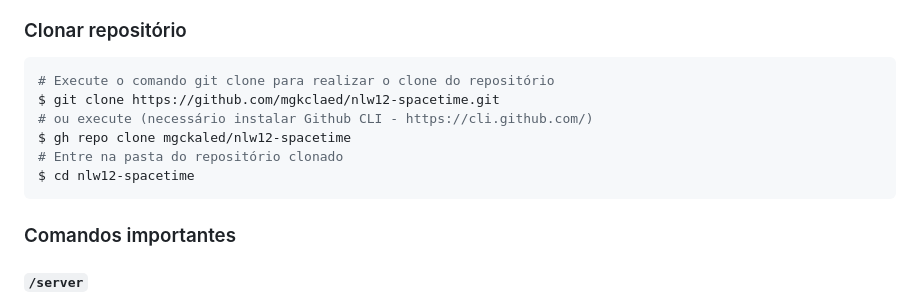
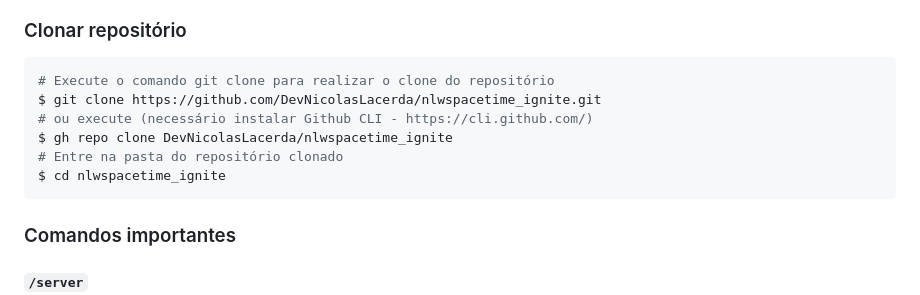
Before and after one commit to DevNicolasLacerda/NLW_Spacetime, a Markdown page: README.md, the part around the change. Drawn GitHub-style.

````diff
--- a/README.md
+++ b/README.md
@@ -116,11 +116,11 @@ Criar conta e configurar os serviços externos:
 
 ```bash
 # Execute o comando git clone para realizar o clone do repositório
-$ git clone https://github.com/mgkclaed/nlw12-spacetime.git
+$ git clone https://github.com/DevNicolasLacerda/nlwspacetime_ignite.git
 # ou execute (necessário instalar Github CLI - https://cli.github.com/)
-$ gh repo clone mgckaled/nlw12-spacetime
+$ gh repo clone DevNicolasLacerda/nlwspacetime_ignite
 # Entre na pasta do repositório clonado
-$ cd nlw12-spacetime
+$ cd nlwspacetime_ignite
 ```
 
 ### Comandos importantes
````
